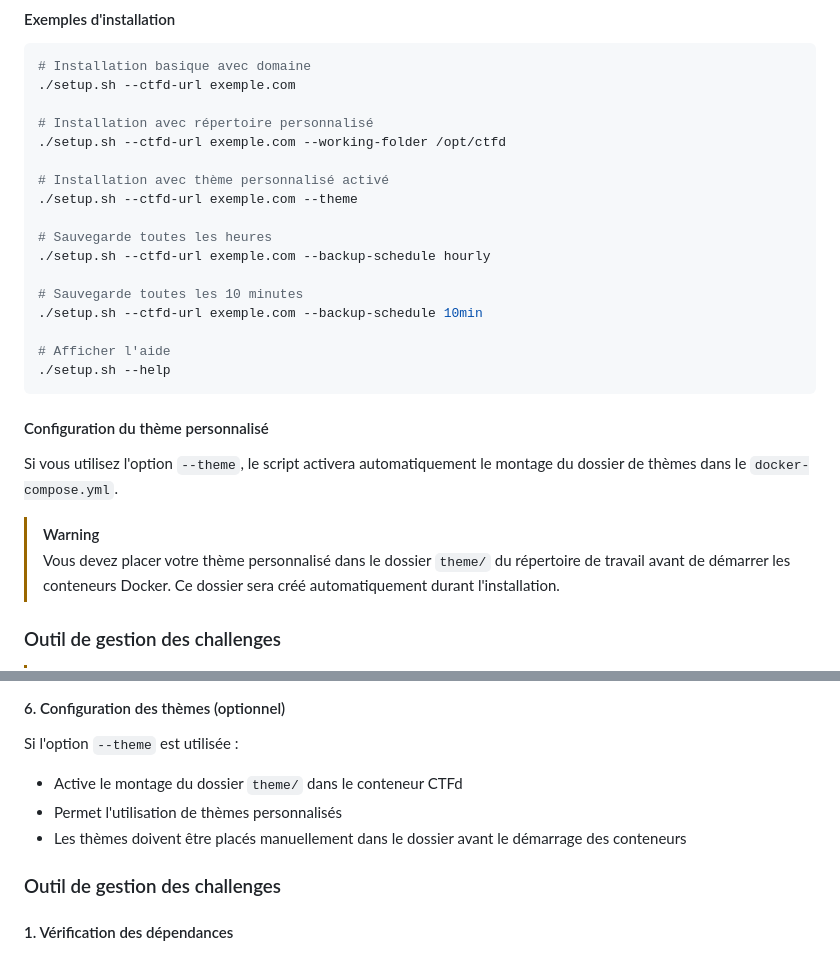
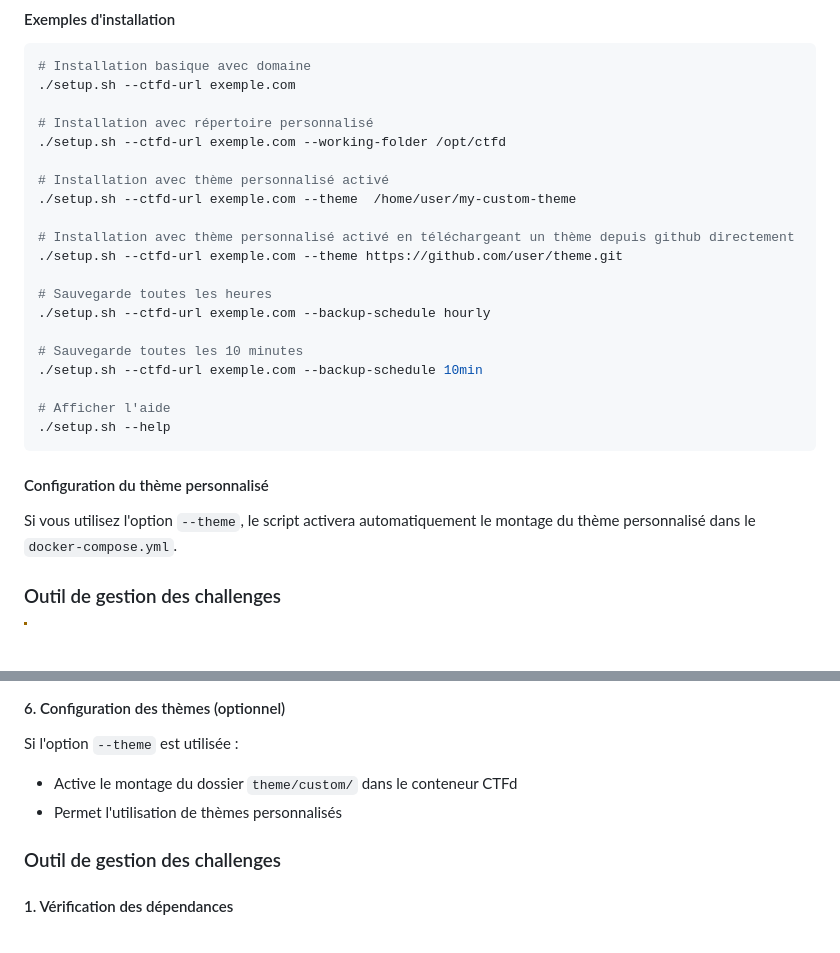
Before and after one commit to polycyber/infra, a Markdown page: README.md, 2 parts joined by grey strips. Rendered like a GitHub page; blank space fills up the shorter version.

```diff
--- a/README.md
+++ b/README.md
@@ -79,7 +79,10 @@ Script Bash avancé pour la construction, l'ingestion et la synchronisation des
 ./setup.sh --ctfd-url exemple.com --working-folder /opt/ctfd
 
 # Installation avec thème personnalisé activé
-./setup.sh --ctfd-url exemple.com --theme
+./setup.sh --ctfd-url exemple.com --theme  /home/user/my-custom-theme
+
+# Installation avec thème personnalisé activé en téléchargeant un thème depuis github directement
+./setup.sh --ctfd-url exemple.com --theme https://github.com/user/theme.git
 
 # Sauvegarde toutes les heures
 ./setup.sh --ctfd-url exemple.com --backup-schedule hourly
@@ -93,10 +96,7 @@ Script Bash avancé pour la construction, l'ingestion et la synchronisation des
 
 #### Configuration du thème personnalisé
 
-Si vous utilisez l'option `--theme`, le script activera automatiquement le montage du dossier de thèmes dans le `docker-compose.yml`.
-
-> [!WARNING]
-> Vous devez placer votre thème personnalisé dans le dossier `theme/` du répertoire de travail avant de démarrer les conteneurs Docker. Ce dossier sera créé automatiquement durant l'installation.
+Si vous utilisez l'option `--theme`, le script activera automatiquement le montage du thème personnalisé dans le `docker-compose.yml`.
 
 ### Outil de gestion des challenges
 
@@ -249,9 +249,8 @@ Le script génère automatiquement :
 
 #### 6. Configuration des thèmes (optionnel)
 Si l'option `--theme` est utilisée :
-- Active le montage du dossier `theme/` dans le conteneur CTFd
+- Active le montage du dossier `theme/custom/` dans le conteneur CTFd
 - Permet l'utilisation de thèmes personnalisés
-- Les thèmes doivent être placés manuellement dans le dossier avant le démarrage des conteneurs
 
 ### Outil de gestion des challenges
 
```
Also changed, not shown: README_EN.md (+6 -7 lines).
